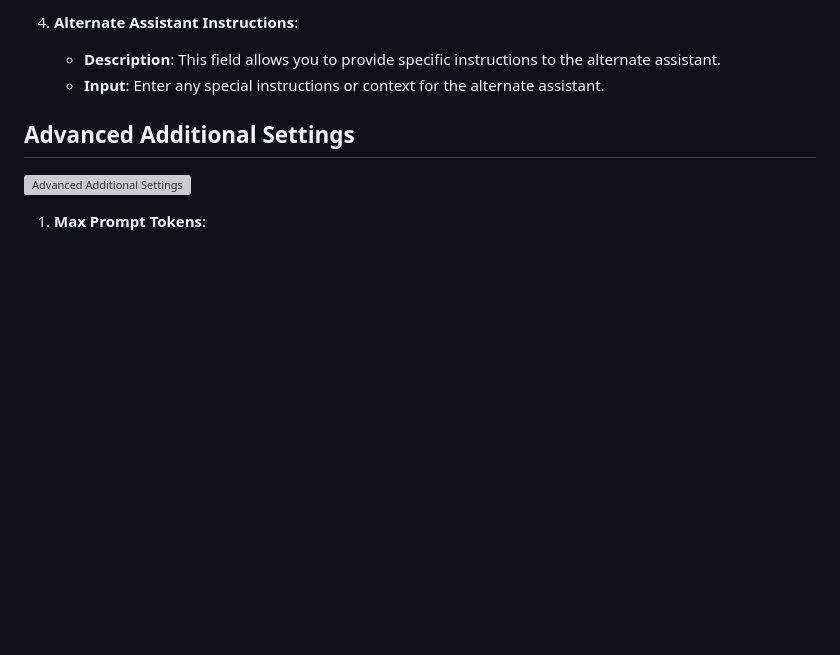
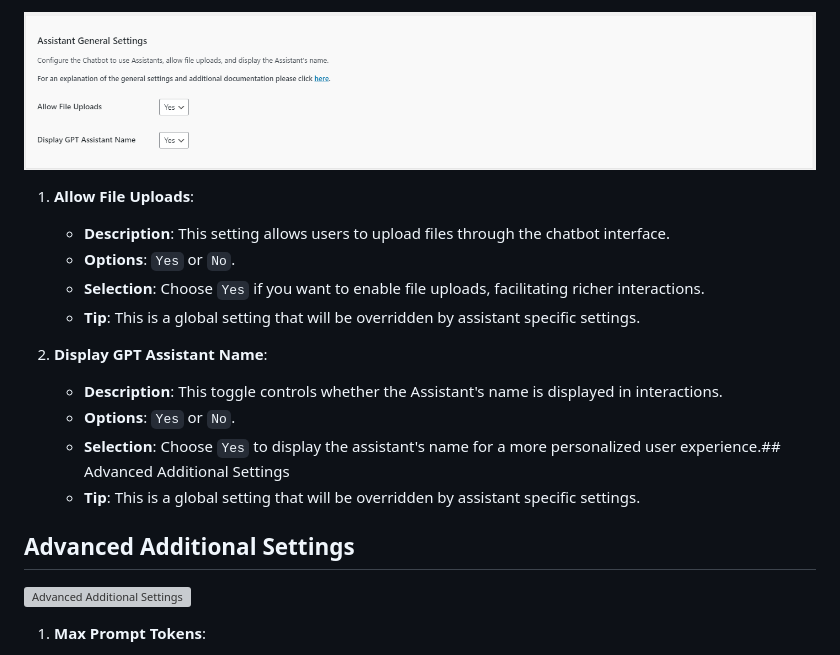
Before and after one commit to kognetiks/kognetiks-chatbot, a Markdown page: documentation/assistants/assistants.md, the part around one of its changes. GitHub-like rendering; pictures changed too: documentation/assistants/assistant-general-settings.png; blank space fills up the shorter version; grey boxes are pictures that could not be loaded.

```diff
--- a/documentation/assistants/assistants.md
+++ b/documentation/assistants/assistants.md
@@ -61,7 +85,17 @@ These settings allow you to configure the behavior and capabilities of the Assis
 
-4. **Alternate Assistant Instructions**:
-   - **Description**: This field allows you to provide specific instructions to the alternate assistant.
-   - **Input**: Enter any special instructions or context for the alternate assistant.
+![Assistant General Settings](assistant-general-settings.png)
+
+1. **Allow File Uploads**:
+   - **Description**: This setting allows users to upload files through the chatbot interface.
+   - **Options**: `Yes` or `No`.
+   - **Selection**: Choose `Yes` if you want to enable file uploads, facilitating richer interactions.
+   - **Tip**: This is a global setting that will be overridden by assistant specific settings.
+
+2. **Display GPT Assistant Name**:
+   - **Description**: This toggle controls whether the Assistant's name is displayed in interactions.
+   - **Options**: `Yes` or `No`.
+   - **Selection**: Choose `Yes` to display the assistant's name for a more personalized user experience.## Advanced Additional Settings
+   - **Tip**: This is a global setting that will be overridden by assistant specific settings.
 
 ## Advanced Additional Settings
 
```
Also changed, not shown: other parts of documentation/assistants/assistants.md (+48 -22 lines), documentation/assistants/manage-assistants.md (+15 -13 lines), documentation/settings/settings.md (+1 -1 lines), 10 other files.
